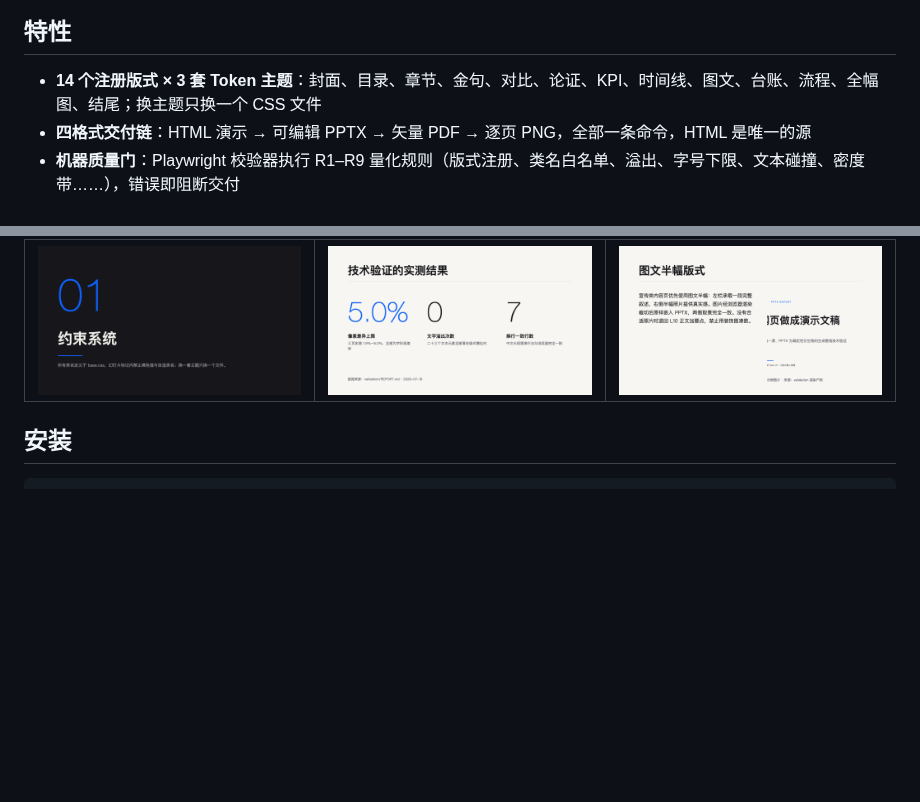
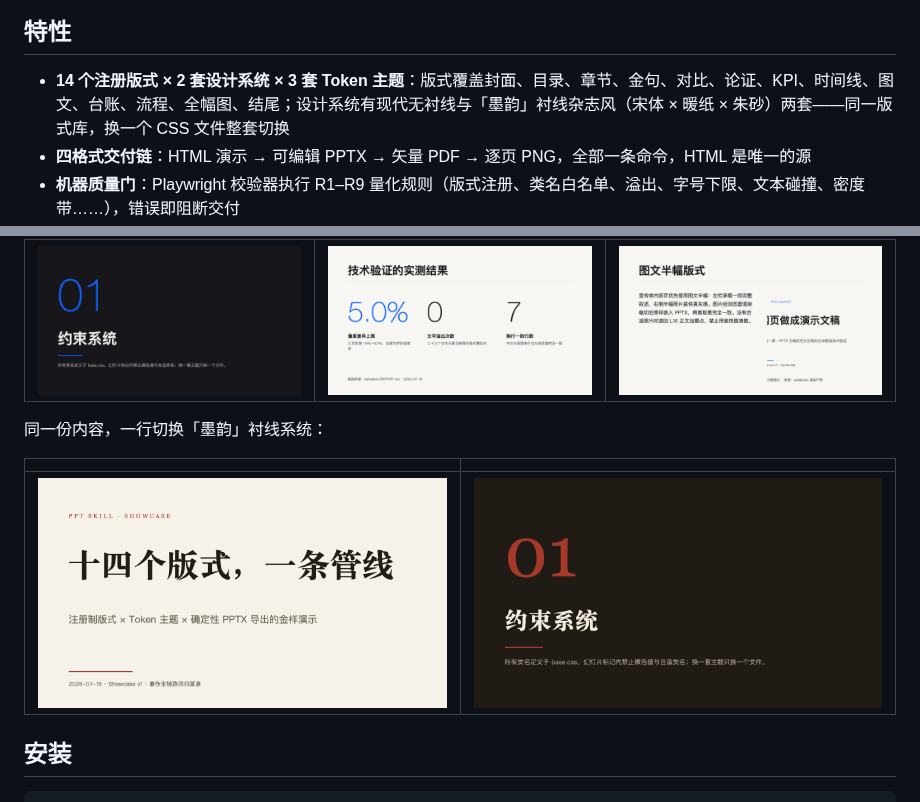
Before and after one commit to ye4wzp/zifeiyu-ppt-skill, a Markdown page: README.md, 2 parts joined by grey strips. Rendered like a GitHub page; pictures changed too: docs/preview/editorial-cover.png (added), docs/preview/editorial-dark.png (added); blank space fills up the shorter version.

```diff
--- a/README.md
+++ b/README.md
@@ -10,7 +10,7 @@
 
 ## 特性
 
-- **14 个注册版式 × 3 套 Token 主题**：封面、目录、章节、金句、对比、论证、KPI、时间线、图文、台账、流程、全幅图、结尾；换主题只换一个 CSS 文件
+- **14 个注册版式 × 2 套设计系统 × 3 套 Token 主题**：版式覆盖封面、目录、章节、金句、对比、论证、KPI、时间线、图文、台账、流程、全幅图、结尾；设计系统有现代无衬线与「墨韵」衬线杂志风（宋体 × 暖纸 × 朱砂）两套——同一版式库，换一个 CSS 文件整套切换
 - **四格式交付链**：HTML 演示 → 可编辑 PPTX → 矢量 PDF → 逐页 PNG，全部一条命令，HTML 是唯一的源
 - **机器质量门**：Playwright 校验器执行 R1–R9 量化规则（版式注册、类名白名单、溢出、字号下限、文本碰撞、密度带……），错误即阻断交付
 - **大字报张力**：100px 封面标题、220px 章节序号、136px 细字重 KPI 数字、280px 半透明鬼影、单页深色节奏
@@ -21,6 +21,12 @@
 | | | |
 |---|---|---|
 | ![深色章节页](docs/preview/dark-divider.png) | ![KPI 大字](docs/preview/kpi.png) | ![图文半幅](docs/preview/text-image.png) |
+
+同一份内容，一行切换「墨韵」衬线系统：
+
+| | |
+|---|---|
+| ![墨韵封面](docs/preview/editorial-cover.png) | ![墨韵深色章节](docs/preview/editorial-dark.png) |
 
 ## 安装
 
```
Also changed, not shown: references/themes.md (+11 -2 lines), 12 other files.
